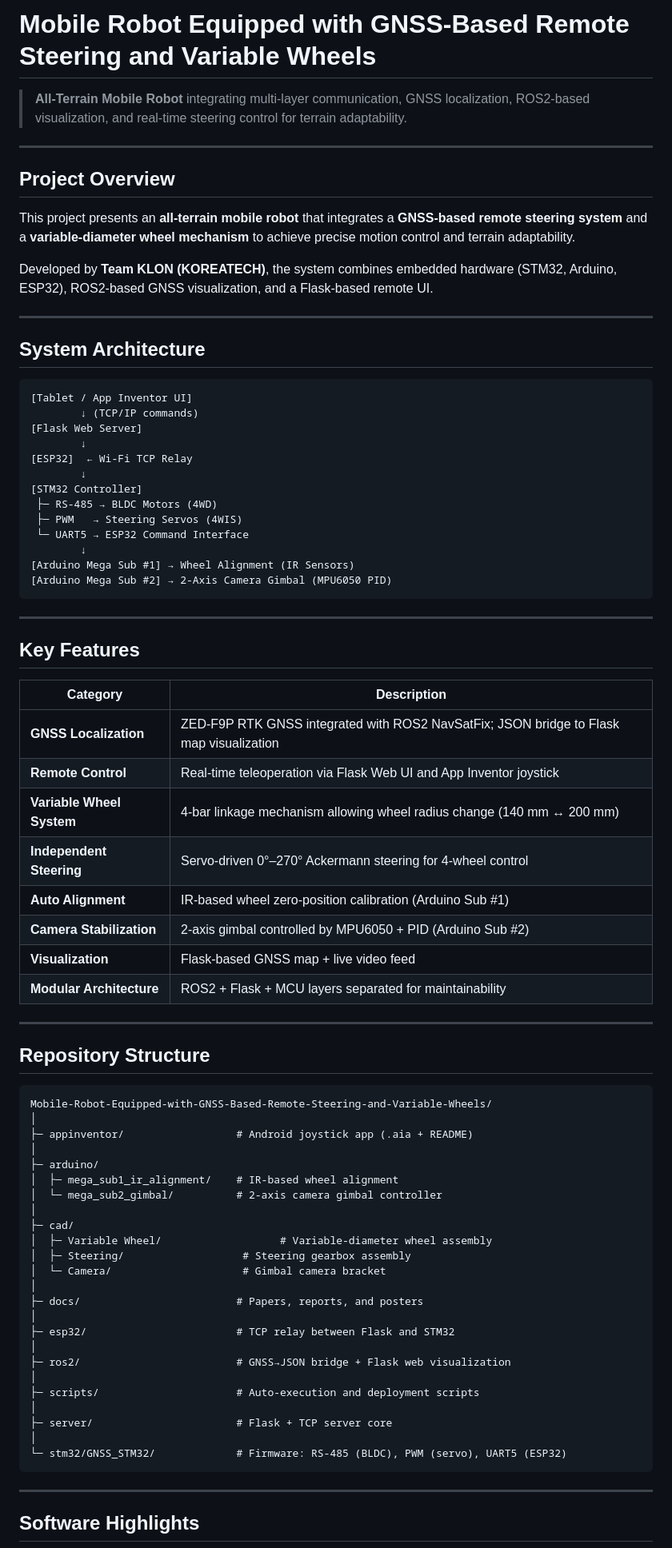
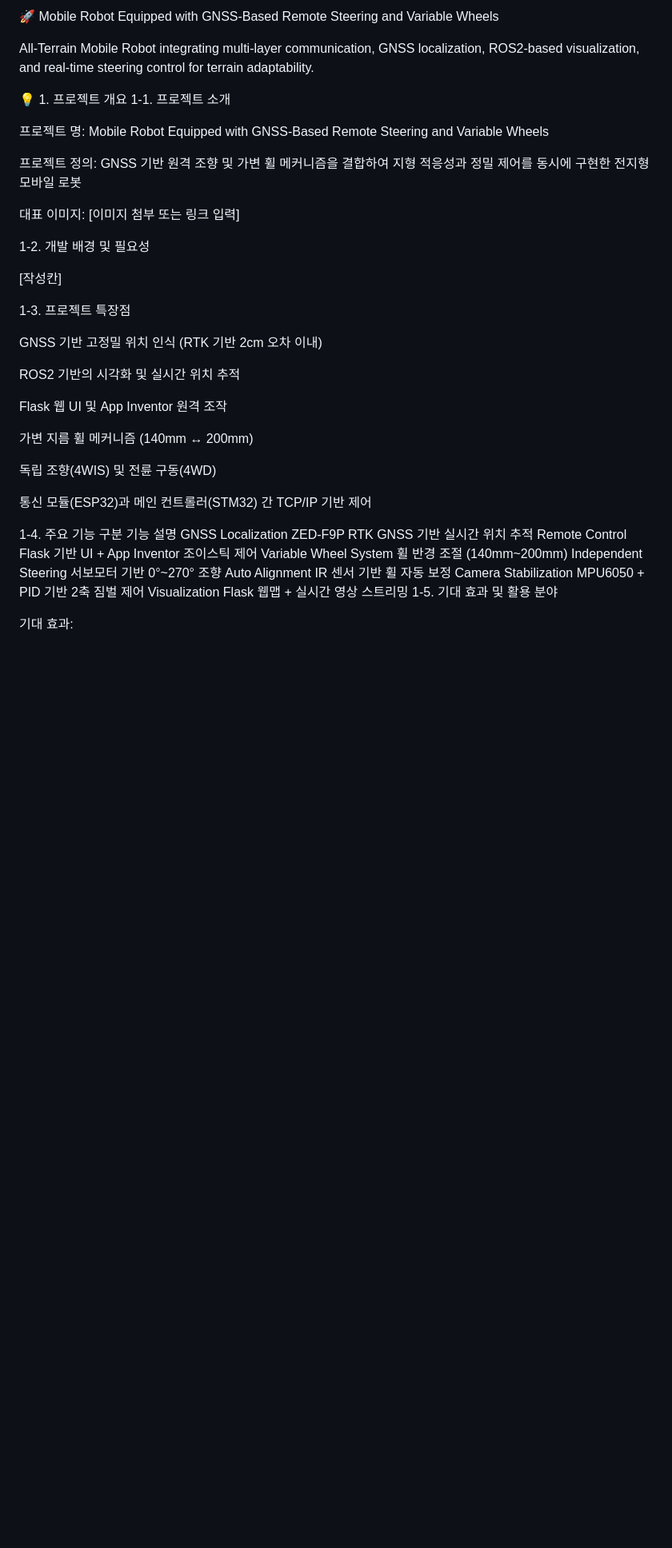
Before and after one commit to won5566/25_HC090, a Markdown page: README.md, the part around the change printed below. Shown: that part at 80% size. Rendered like a GitHub page; blank space fills up the shorter version.

```diff
--- a/README.md
+++ b/README.md
@@ -1,82 +1,45 @@
-# Mobile Robot Equipped with GNSS-Based Remote Steering and Variable Wheels
+🚀 Mobile Robot Equipped with GNSS-Based Remote Steering and Variable Wheels
 
-> **All-Terrain Mobile Robot** integrating multi-layer communication, GNSS localization, ROS2-based visualization, and real-time steering control for terrain adaptability.
+All-Terrain Mobile Robot integrating multi-layer communication, GNSS localization, ROS2-based visualization, and real-time steering control for terrain adaptability.
 
----
+💡 1. 프로젝트 개요
+1-1. 프로젝트 소개
 
-## Project Overview
+프로젝트 명: Mobile Robot Equipped with GNSS-Based Remote Steering and Variable Wheels
 
-This project presents an **all-terrain mobile robot** that integrates a **GNSS-based remote steering system** and a **variable-diameter wheel mechanism** to achieve precise motion control and terrain adaptability.
+프로젝트 정의: GNSS 기반 원격 조향 및 가변 휠 메커니즘을 결합하여 지형 적응성과 정밀 제어를 동시에 구현한 전지형 모바일 로봇
 
-Developed by **Team KLON (KOREATECH)**, the system combines embedded hardware (STM32, Arduino, ESP32), ROS2-based GNSS visualization, and a Flask-based remote UI.
+대표 이미지:
+[이미지 첨부 또는 링크 입력]
 
----
+1-2. 개발 배경 및 필요성
 
-## System Architecture
+[작성칸]
 
-<pre>
-[Tablet / App Inventor UI]
-        ↓ (TCP/IP commands)
-[Flask Web Server]
-        ↓
-[ESP32]  ← Wi-Fi TCP Relay
-        ↓
-[STM32 Controller]
- ├─ RS-485 → BLDC Motors (4WD)
- ├─ PWM   → Steering Servos (4WIS)
- └─ UART5 → ESP32 Command Interface
-        ↓
-[Arduino Mega Sub #1] → Wheel Alignment (IR Sensors)
-[Arduino Mega Sub #2] → 2-Axis Camera Gimbal (MPU6050 PID)
-</pre>
+1-3. 프로젝트 특장점
 
----
+GNSS 기반 고정밀 위치 인식 (RTK 기반 2cm 오차 이내)
 
-## Key Features
+ROS2 기반의 시각화 및 실시간 위치 추적
 
-| Category | Description |
-|-----------|-------------|
-| **GNSS Localization** | ZED-F9P RTK GNSS integrated with ROS2 NavSatFix; JSON bridge to Flask map visualization |
-| **Remote Control** | Real-time teleoperation via Flask Web UI and App Inventor joystick |
-| **Variable Wheel System** | 4-bar linkage mechanism allowing wheel radius change (140 mm ↔ 200 mm) |
-| **Independent Steering** | Servo-driven 0°–270° Ackermann steering for 4-wheel control |
-| **Auto Alignment** | IR-based wheel zero-position calibration (Arduino Sub #1) |
-| **Camera Stabilization** | 2-axis gimbal controlled by MPU6050 + PID (Arduino Sub #2) |
-| **Visualization** | Flask-based GNSS map + live video feed |
-| **Modular Architecture** | ROS2 + Flask + MCU layers separated for maintainability |
+Flask 웹 UI 및 App Inventor 원격 조작
 
----
+가변 지름 휠 메커니즘 (140mm ↔ 200mm)
 
-## Repository Structure
+독립 조향(4WIS) 및 전륜 구동(4WD)
 
-<pre>
-Mobile-Robot-Equipped-with-GNSS-Based-Remote-Steering-and-Variable-Wheels/
-│
-├─ appinventor/                  # Android joystick app (.aia + README)
-│
-├─ arduino/
-│  ├─ mega_sub1_ir_alignment/    # IR-based wheel alignment
-│  └─ mega_sub2_gimbal/          # 2-axis camera gimbal controller
-│
-├─ cad/
-│  ├─ Variable Wheel/                   # Variable-diameter wheel assembly
-│  ├─ Steering/                   # Steering gearbox assembly
-│  └─ Camera/                     # Gimbal camera bracket
-│
-├─ docs/                         # Papers, reports, and posters
-│
-├─ esp32/                        # TCP relay between Flask and STM32
-│
-├─ ros2/                         # GNSS→JSON bridge + Flask web visualization
-│
-├─ scripts/                      # Auto-execution and deployment scripts
-│
-├─ server/                       # Flask + TCP server core
-│
-└─ stm32/GNSS_STM32/             # Firmware: RS-485 (BLDC), PWM (servo), UART5 (ESP32)
-</pre>
+통신 모듈(ESP32)과 메인 컨트롤러(STM32) 간 TCP/IP 기반 제어
 
----
+1-4. 주요 기능
+구분	기능 설명
+GNSS Localization	ZED-F9P RTK GNSS 기반 실시간 위치 추적
+Remote Control	Flask 기반 UI + App Inventor 조이스틱 제어
+Variable Wheel System	휠 반경 조절 (140mm~200mm)
+Independent Steering	서보모터 기반 0°~270° 조향
+Auto Alignment	IR 센서 기반 휠 자동 보정
+Camera Stabilization	MPU6050 + PID 기반 2축 짐벌 제어
+Visualization	Flask 웹맵 + 실시간 영상 스트리밍
+1-5. 기대 효과 및 활용 분야
 
-## Software Highlights
+기대 효과:
 
```
Also changed, not shown: other parts of README.md (+50 -91 lines).
